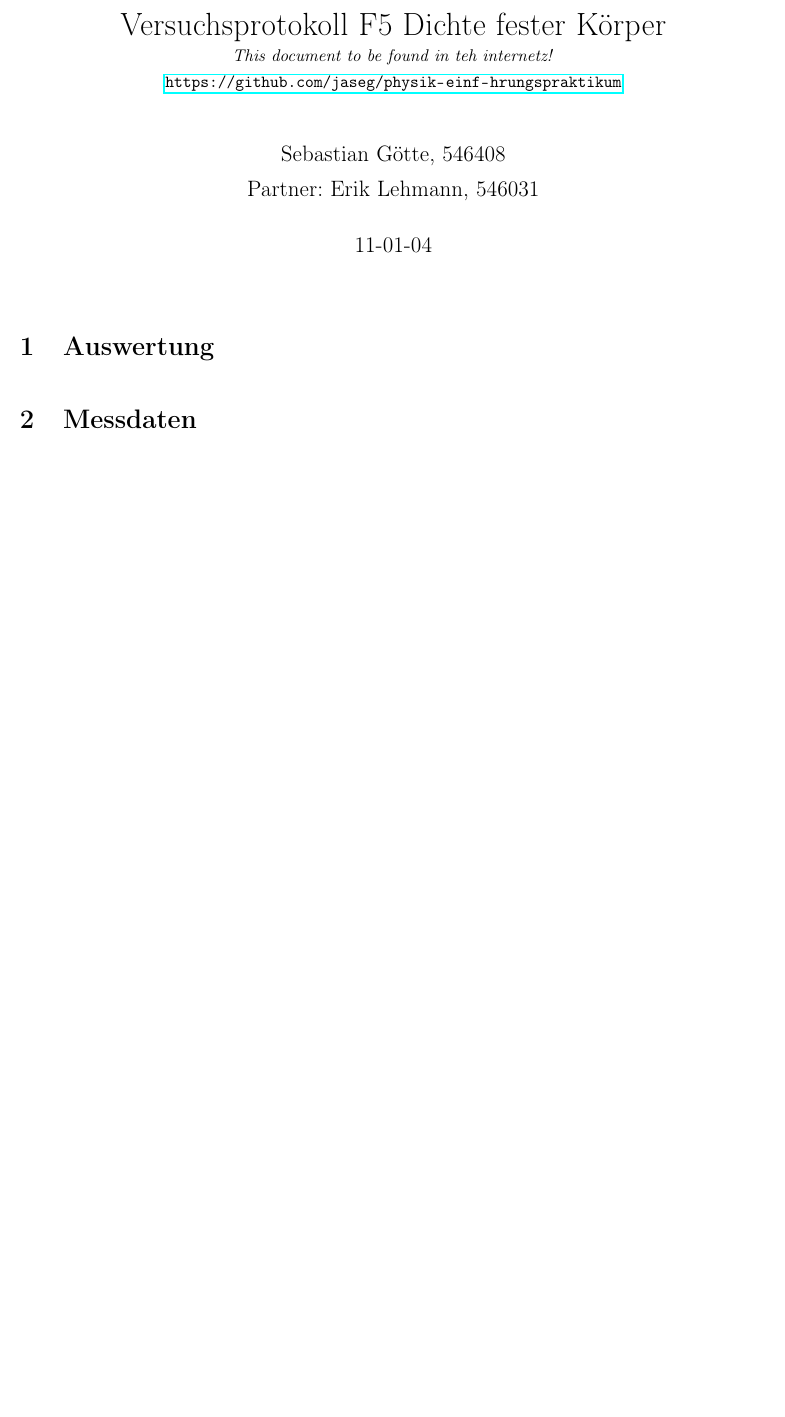
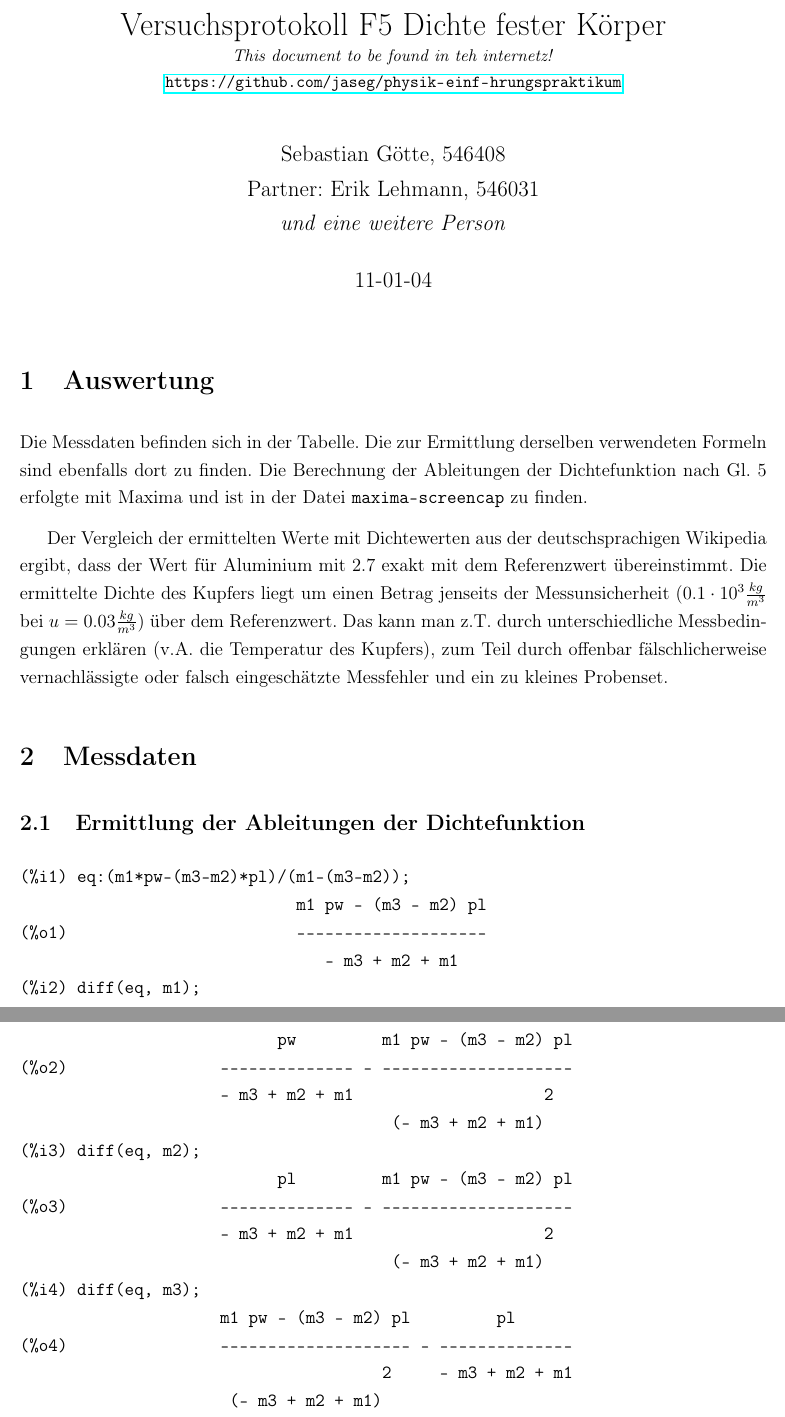
Before and after one commit to jaseg/physik-einf-hrungspraktikum, a LaTeX document (f5/protokoll.tex): part of page 2 of 2 before the commit and two parts of pages 2 and 3 of 3 after it, the two joined at a grey line, cut so that both start at the same text, the shorter picture padded with empty space. Compiled offline with pdfLaTeX.

Commit message:
made a pdf out of it

```diff
--- a/f5/protokoll.tex
+++ b/f5/protokoll.tex
@@ -44,10 +44,36 @@
 \small\emph{This document to be found in teh internetz!}\\
 \url{https://github.com/jaseg/physik-einf-hrungspraktikum}}
 \author{Sebastian Götte, 546408\\
-Partner: Erik Lehmann, 546031}
+Partner: Erik Lehmann, 546031\\
+\emph{und eine weitere Person}}
 \date{11-01-04}
 \begin{document}
 \maketitle
 \section{Auswertung}
+Die Messdaten befinden sich in der Tabelle. Die zur Ermittlung derselben verwendeten Formeln sind ebenfalls dort zu finden. Die Berechnung der Ableitungen der Dichtefunktion nach Gl. 5 erfolgte mit Maxima und ist in der Datei \texttt{maxima-screencap} zu finden.
+
+Der Vergleich der ermittelten Werte mit Dichtewerten aus der deutschsprachigen Wikipedia ergibt, dass der Wert für Aluminium mit 2.7 exakt mit dem Referenzwert übereinstimmt. Die ermittelte Dichte des Kupfers liegt um einen Betrag jenseits der Messunsicherheit ($0.1\cdot 10^3\frac{kg}{m^3}$ bei $u=0.03\frac{kg}{m^3}$) über dem Referenzwert. Das kann man z.T. durch unterschiedliche Messbedingungen erklären (v.A. die Temperatur des Kupfers), zum Teil durch offenbar fälschlicherweise vernachlässigte oder falsch eingeschätzte Messfehler und ein zu kleines Probenset.
 \section{Messdaten}
+\subsection{Ermittlung der Ableitungen der Dichtefunktion}
+\begin{verbatim}
+(%i1) eq:(m1*pw-(m3-m2)*pl)/(m1-(m3-m2));
+                             m1 pw - (m3 - m2) pl
+(%o1)                        --------------------
+                                - m3 + m2 + m1
+(%i2) diff(eq, m1);
+                           pw         m1 pw - (m3 - m2) pl
+(%o2)                -------------- - --------------------
+                     - m3 + m2 + m1                    2
+                                       (- m3 + m2 + m1)
+(%i3) diff(eq, m2);
+                           pl         m1 pw - (m3 - m2) pl
+(%o3)                -------------- - --------------------
+                     - m3 + m2 + m1                    2
+                                       (- m3 + m2 + m1)
+(%i4) diff(eq, m3);
+                     m1 pw - (m3 - m2) pl         pl
+(%o4)                -------------------- - --------------
+                                      2     - m3 + m2 + m1
+                      (- m3 + m2 + m1)
+\end{verbatim}
 \end{document}
```
Also changed, not shown: f5/output.pdf (added), 2 other files.
